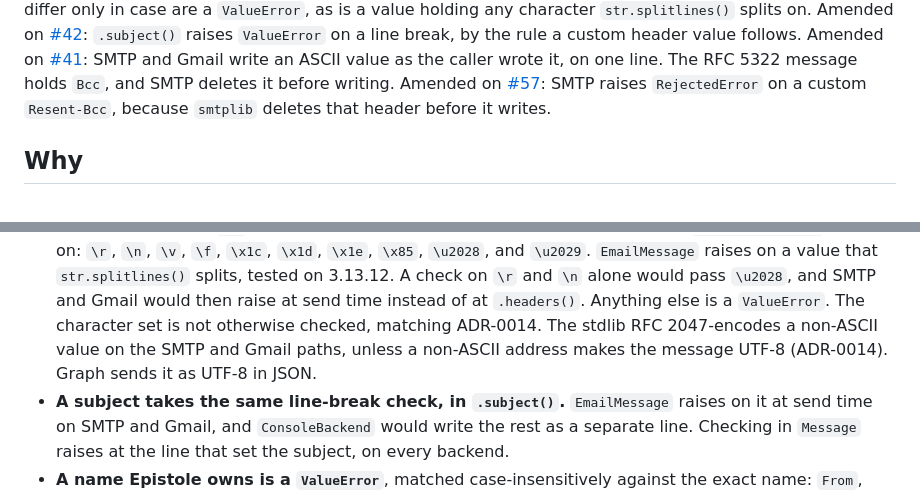
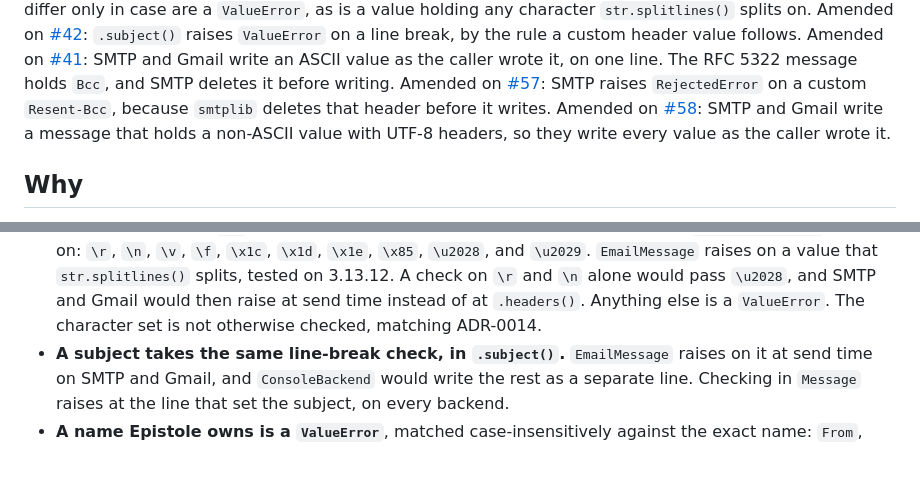
Before and after one commit to ozanozbeker/epistole, a Markdown page: docs/adr/0016-custom-headers-are-a-mapping-and-graph-takes-only-x.md, 2 parts joined by grey strips. Drawn GitHub-style; blank space fills up the shorter version.

```diff
--- a/docs/adr/0016-custom-headers-are-a-mapping-and-graph-takes-only-x.md
+++ b/docs/adr/0016-custom-headers-are-a-mapping-and-graph-takes-only-x.md
@@ -14,6 +14,7 @@ Amended on [#40](https://github.com/ozanozbeker/epistole/issues/40): two names t
 Amended on [#42](https://github.com/ozanozbeker/epistole/issues/42): `.subject()` raises `ValueError` on a line break, by the rule a custom header value follows.
 Amended on [#41](https://github.com/ozanozbeker/epistole/issues/41): SMTP and Gmail write an ASCII value as the caller wrote it, on one line. The RFC 5322 message holds `Bcc`, and SMTP deletes it before writing.
 Amended on [#57](https://github.com/ozanozbeker/epistole/issues/57): SMTP raises `RejectedError` on a custom `Resent-Bcc`, because `smtplib` deletes that header before it writes.
+Amended on [#58](https://github.com/ozanozbeker/epistole/issues/58): SMTP and Gmail write a message that holds a non-ASCII value with UTF-8 headers, so they write every value as the caller wrote it.
 
 ## Why
 
@@ -126,8 +127,6 @@ ADR-0010 bans that silent drop.
   A check on `\r` and `\n` alone would pass `\u2028`, and SMTP and Gmail would then raise at send time instead of at `.headers()`.
   Anything else is a `ValueError`.
   The character set is not otherwise checked, matching ADR-0014.
-  The stdlib RFC 2047-encodes a non-ASCII value on the SMTP and Gmail paths, unless a non-ASCII address makes the message UTF-8 (ADR-0014).
-  Graph sends it as UTF-8 in JSON.
 - **A subject takes the same line-break check, in `.subject()`.**
   `EmailMessage` raises on it at send time on SMTP and Gmail, and `ConsoleBackend` would write the rest as a separate line.
   Checking in `Message` raises at the line that set the subject, on every backend.
```
Also changed, not shown: other parts of docs/adr/0016-custom-headers-are-a-mapping-and-graph-takes-only-x.md (+23 -1 lines), docs/adr/0014-an-address-is-a-string-checked-for-shape.md (+3 -1 lines), docs/spec.md (+6 -2 lines).
